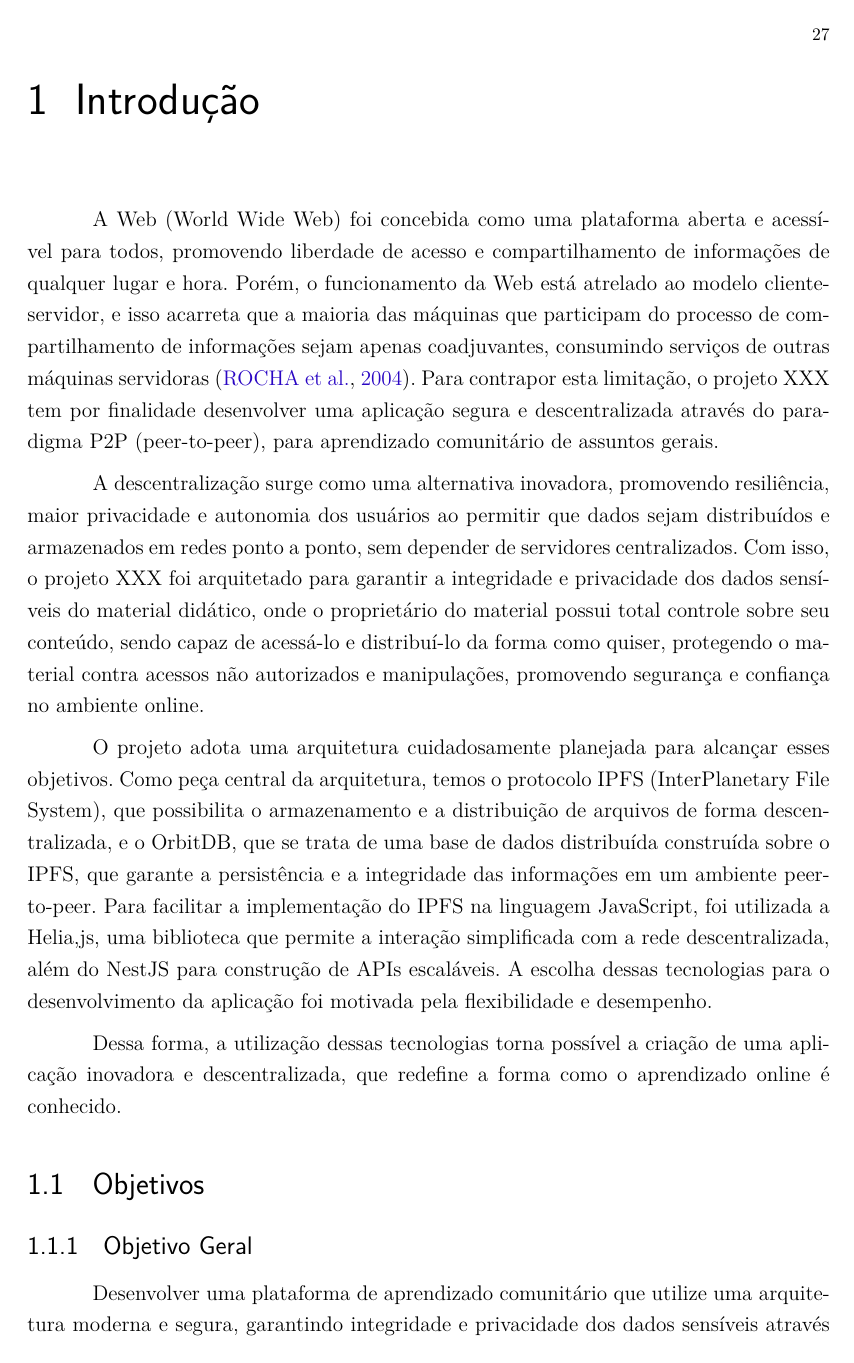
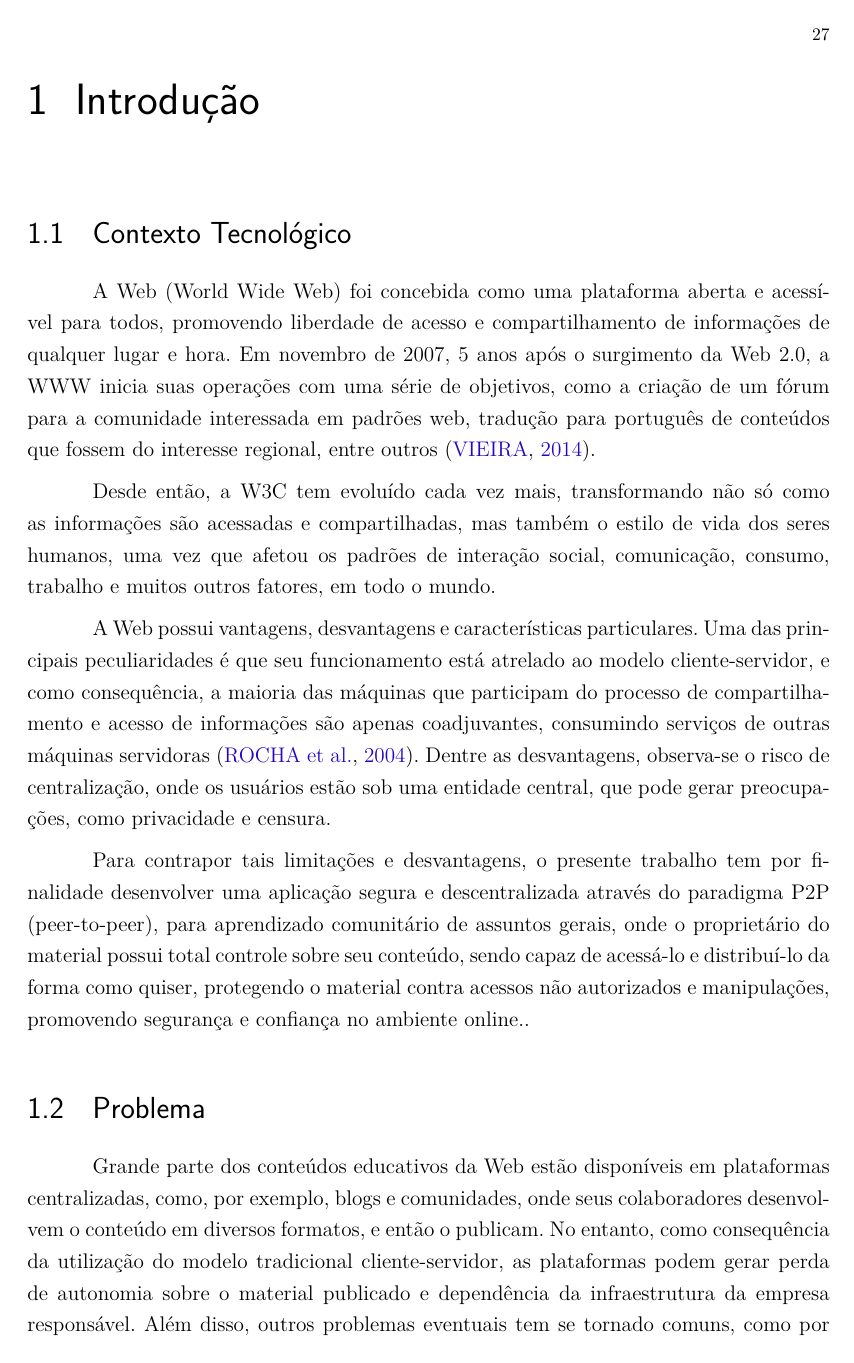
Before and after one commit to ArthurMeloG/trabalho-de-conclusao, a LaTeX thesis (main.tex, which reads editaveis/introducao.tex): page 29 of 59 before the commit and page 29 of 61 after it. Compiled offline with pdfLaTeX.

Commit message:
reformulação da introdução

```diff
--- a/editaveis/introducao.tex
+++ b/editaveis/introducao.tex
@@ -1,12 +1,21 @@
 \chapter[Introdução]{Introdução}
+
 \addcontentsline{toc}{chapter}{Introdução}
-A Web (World Wide Web) foi concebida como uma plataforma aberta e acessível para todos, promovendo liberdade de acesso e compartilhamento de informações de qualquer lugar e hora.
-Porém, o funcionamento da Web está atrelado ao modelo cliente-servidor, e isso acarreta que a maioria das máquinas que participam do processo de compartilhamento de informações sejam apenas coadjuvantes, consumindo serviços de outras máquinas servidoras \cite{rocha2004p2p}. Para contrapor esta limitação, o projeto XXX tem por finalidade desenvolver uma aplicação segura e descentralizada através do paradigma P2P (peer-to-peer), para aprendizado comunitário de assuntos gerais.
 
-A descentralização surge como uma alternativa inovadora, promovendo resiliência, maior privacidade e autonomia dos usuários ao permitir que dados sejam distribuídos e armazenados em redes ponto a ponto, sem depender de servidores centralizados. Com isso, o projeto XXX foi arquitetado para garantir a integridade e privacidade dos dados sensíveis do material didático, onde o proprietário do material possui total controle sobre seu conteúdo, sendo capaz de acessá-lo e distribuí-lo da forma como quiser, protegendo o material contra acessos não autorizados e manipulações, promovendo segurança e confiança no ambiente online.
+\section{Contexto Tecnológico}
 
-O projeto adota uma arquitetura cuidadosamente planejada para alcançar esses objetivos. Como peça central da arquitetura, temos o protocolo IPFS (InterPlanetary File System), que possibilita o armazenamento e a distribuição de arquivos de forma descentralizada, e o OrbitDB, que se trata de uma base de dados distribuída construída sobre o IPFS, que garante a persistência e a integridade das informações em um ambiente peer-to-peer. Para facilitar a implementação do IPFS na linguagem JavaScript, foi utilizada a Helia,js, uma biblioteca que permite a interação simplificada com a rede descentralizada, além do NestJS para construção de APIs escaláveis. A escolha dessas tecnologias para o desenvolvimento da aplicação foi motivada pela flexibilidade e desempenho.
+A Web (World Wide Web) foi concebida como uma plataforma aberta e acessível para todos, promovendo liberdade de acesso e compartilhamento de informações de qualquer lugar e hora. Em novembro de 2007, 5 anos após o surgimento da Web 2.0, a WWW inicia suas operações com uma série de objetivos, como a criação de um fórum para a comunidade interessada em padrões web, tradução para português de conteúdos que fossem do interesse regional, entre outros \cite{vieira2014}.
 
-Dessa forma, a utilização dessas tecnologias torna possível a criação de uma aplicação inovadora e descentralizada, que redefine a forma como o aprendizado online é conhecido.
+Desde então, a W3C tem evoluído cada vez mais, transformando não só como as informações são acessadas e compartilhadas, mas também o estilo de vida dos seres humanos, uma vez que afetou os padrões de interação social, comunicação, consumo, trabalho e muitos outros fatores, em todo o mundo.
+
+A Web possui vantagens, desvantagens e características particulares. Uma das principais peculiaridades é que seu funcionamento está atrelado ao modelo cliente-servidor, e como consequência, a maioria das máquinas que participam do processo de compartilhamento e acesso de informações são apenas coadjuvantes, consumindo serviços de outras máquinas servidoras \cite{rocha2004p2p}. Dentre as desvantagens, observa-se o risco de centralização, onde os usuários estão sob uma entidade central, que pode gerar preocupações, como privacidade e censura.
+
+Para contrapor tais limitações e desvantagens, o presente trabalho tem por finalidade desenvolver uma aplicação segura e descentralizada através do paradigma P2P (peer-to-peer), para aprendizado comunitário de assuntos gerais, onde o proprietário do material possui total controle sobre seu conteúdo, sendo capaz de acessá-lo e distribuí-lo da forma como quiser, protegendo o material contra acessos não autorizados e manipulações, promovendo segurança e confiança no ambiente online..
+
+\section{Problema}
+
+Grande parte dos conteúdos educativos da Web estão disponíveis em plataformas centralizadas, como, por exemplo, blogs e comunidades, onde seus colaboradores desenvolvem o conteúdo em diversos formatos, e então o publicam. No entanto, como consequência da utilização do modelo tradicional cliente-servidor, as plataformas podem gerar perda de autonomia sobre o material publicado e dependência da infraestrutura da empresa responsável. Além disso, outros problemas eventuais tem se tornado comuns, como por exemplo, a depender da estrutura de servidores ou políticas da plataforma, censura, falhas ou desligamentos dos provedores de serviço, podendo levar à indisponibilidade do conteúdo, comprometendo o acesso de usuários que dependem dessas informações.
+
+A centralização também levanta preocupações com a privacidade dos dados, uma vez que as plataformas podem rastrear e utilizar informações dos usuários para fins comerciais sem consentimento explícito \cite{beiro2020}. Assim, surge a necessidade de explorar alternativas inovadoras e descentralizadas que garantam maior resiliência, privacidade e controle aos criadores e consumidores de conteúdos educativos, redefinindo a forma como o aprendizado online acontece.
 
 \section{Objetivos}
```
Also changed, not shown: bibliografia.bib (+20 -0 lines), editaveis/introducao.tex (3 more changed lines).
